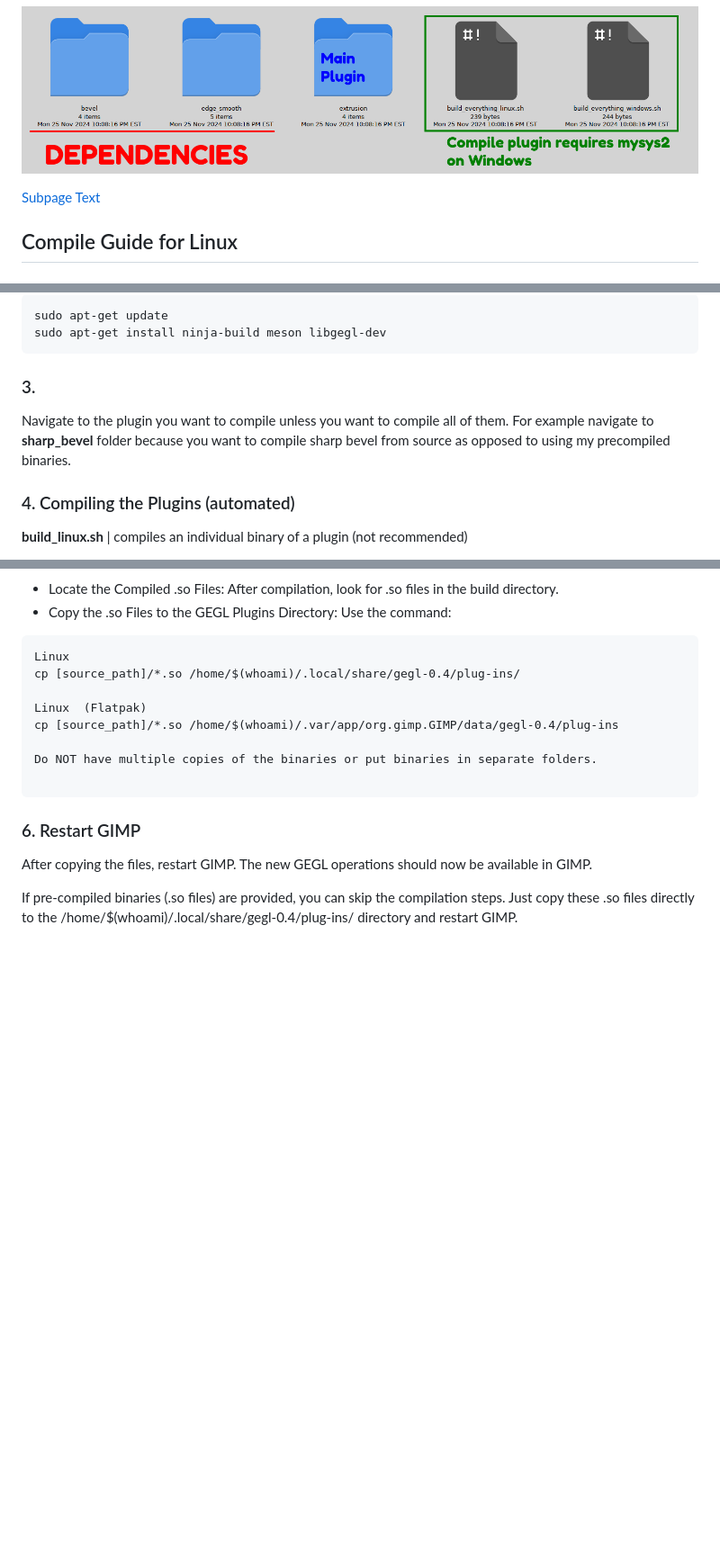
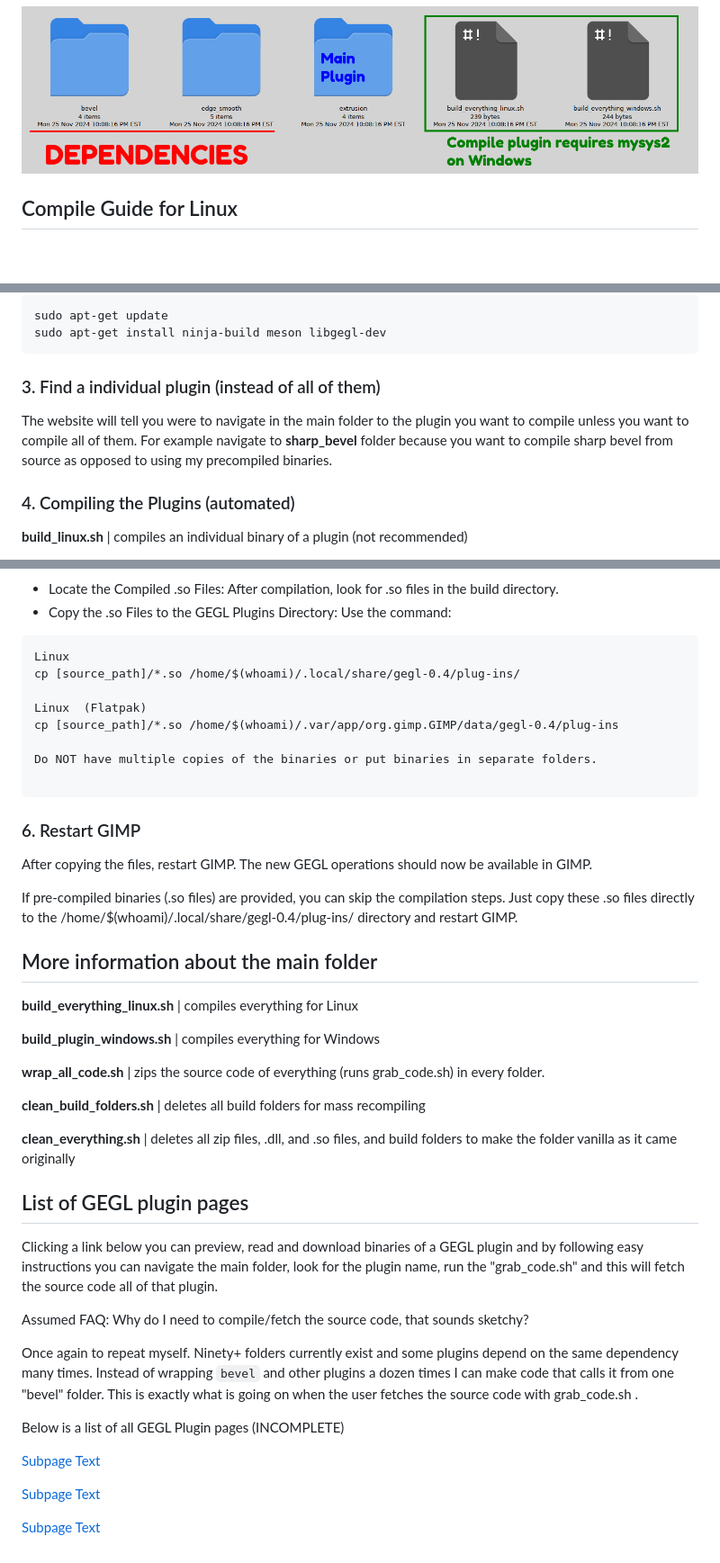
Before and after one commit to LinuxBeaver/LinuxBeaver.github.io, a Markdown page: README.md, 3 parts joined by grey strips. Shown: that part at 90% size. Rendered like a GitHub page; blank space fills up the shorter version.

````diff
--- a/README.md
+++ b/README.md
@@ -24,8 +24,6 @@ grab.code.sh will be ran in a individual folder, which will give you the source
 ![](github_images/untitled-1_20241125221028815.png)
 
 
-[Subpage Text](./subpagetest.md)
-
 ## Compile Guide for Linux
 
 
@@ -48,8 +46,9 @@ sudo apt-get update
 sudo apt-get install ninja-build meson libgegl-dev
 ```
 
-### 3.
-Navigate to the plugin you want to compile unless you want to compile all of them. For example navigate to **sharp_bevel** folder because you want to compile sharp bevel from source as opposed to using my precompiled binaries.
+### 3. Find a individual plugin (instead of all of them)
+
+The website will tell you were to navigate in the main folder to the plugin you want to compile unless you want to compile all of them. For example navigate to **sharp_bevel** folder because you want to compile sharp bevel from source as opposed to using my precompiled binaries.
 
 ### 4. Compiling the Plugins (automated)
 
@@ -94,3 +93,34 @@ Do NOT have multiple copies of the binaries or put binaries in separate folders.
 After copying the files, restart GIMP. The new GEGL operations should now be available in GIMP.
 
 If pre-compiled binaries (.so files) are provided, you can skip the compilation steps. Just copy these .so files directly to the /home/$(whoami)/.local/share/gegl-0.4/plug-ins/ directory and restart GIMP.
+
+
+## More information about the main folder
+
+
+**build_everything_linux.sh** | compiles everything for Linux
+
+**build_plugin_windows.sh** | compiles everything for Windows
+
+**wrap_all_code.sh** | zips the source code of everything (runs grab_code.sh) in every folder.
+
+**clean_build_folders.sh** | deletes all build folders for mass recompiling
+
+**clean_everything.sh** | deletes all zip files, .dll, and .so files, and build folders to make the folder vanilla as it came originally
+
+
+## List of GEGL plugin pages
+
+Clicking a link below you can preview, read and download binaries of a GEGL plugin and by following easy instructions you can navigate the main folder, look for the plugin name, run the "grab_code.sh" and this will fetch the source code all of that plugin.
+
+Assumed FAQ: Why do I need to compile/fetch the source code, that sounds sketchy?
+
+Once again to repeat myself. Ninety+ folders currently exist and some plugins depend on the same dependency many times. Instead of wrapping `bevel` and other plugins a dozen times I can make code that calls it from one "bevel" folder. This is exactly what is going on when the user fetches the source code with grab_code.sh .
+
+Below is a list of all GEGL Plugin pages (INCOMPLETE)
+
+[Subpage Text](./subpagetest.md)
+
+[Subpage Text](./subpagetest.md)
+
+[Subpage Text](./subpagetest.md)
````
